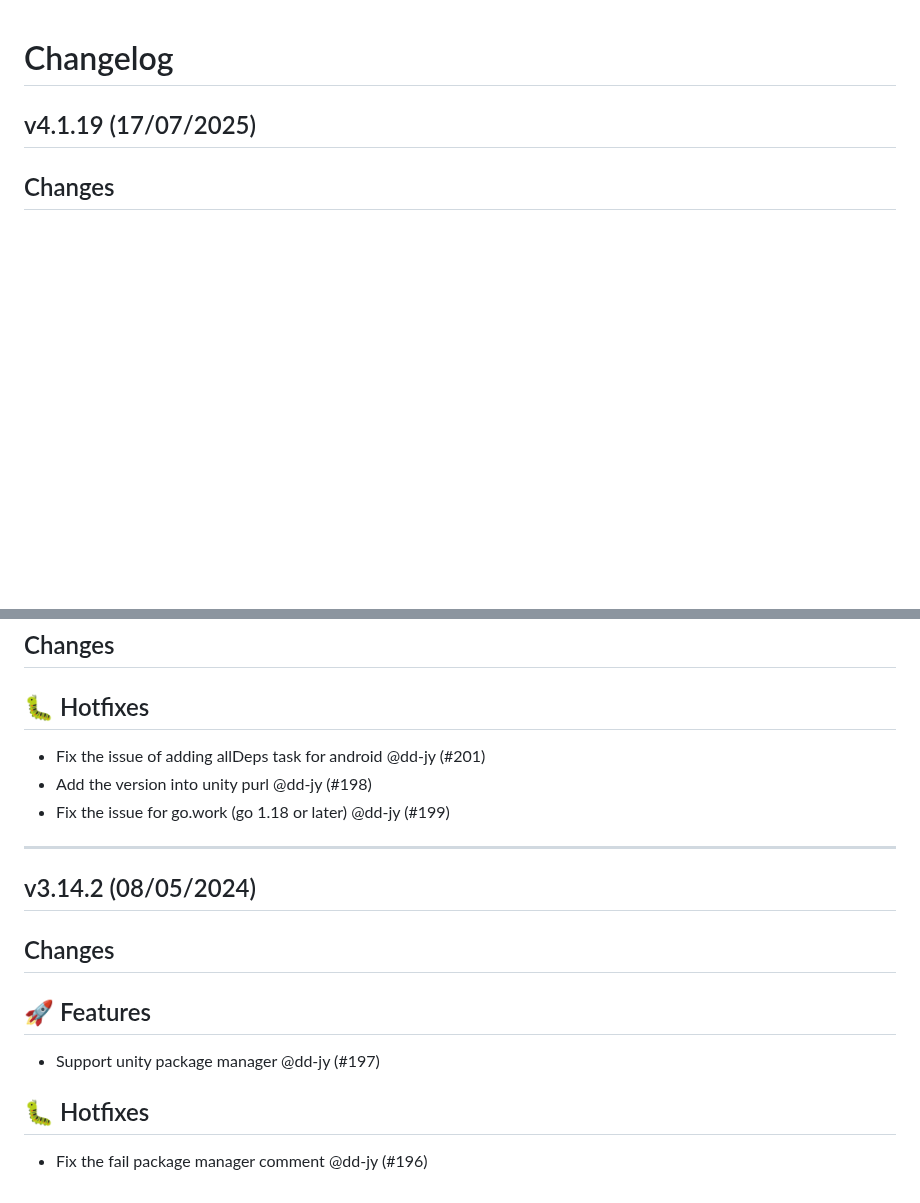
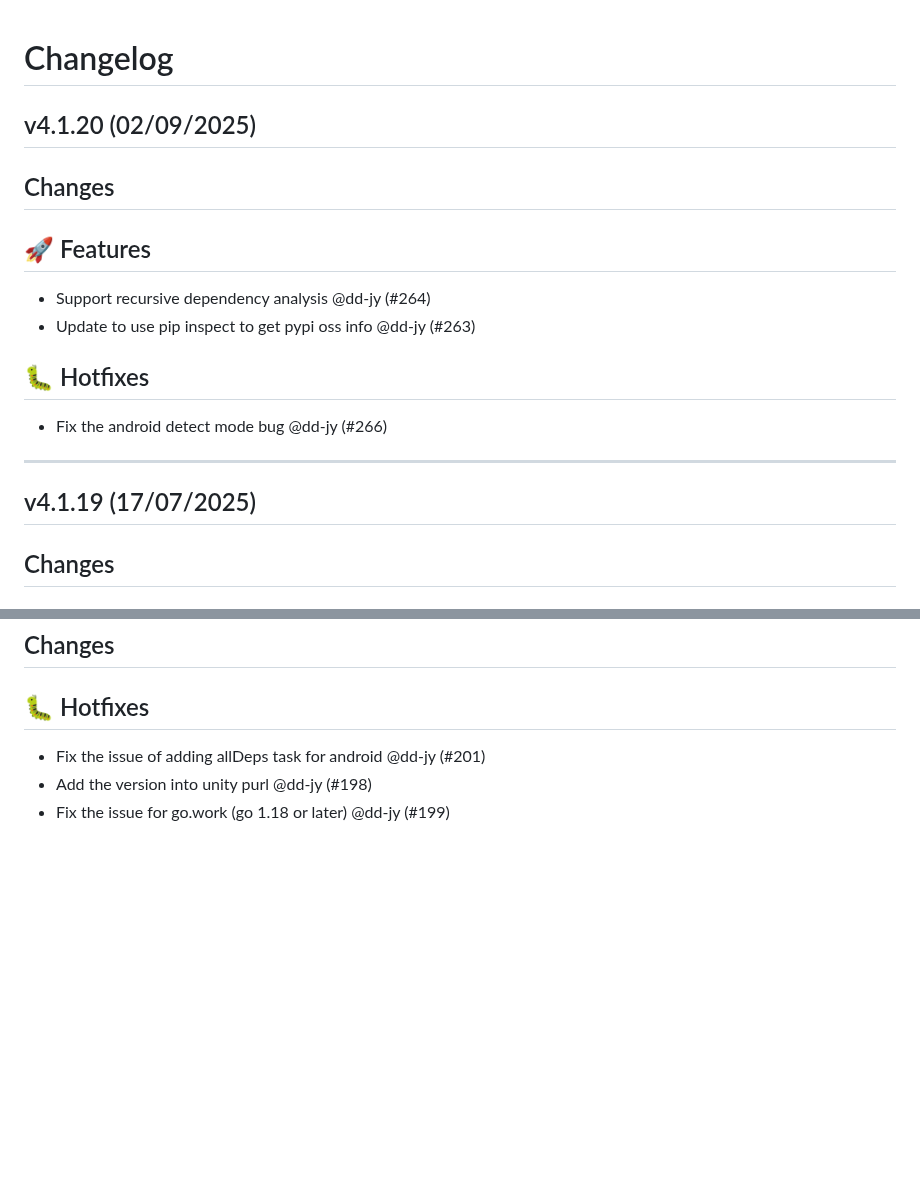
Before and after one commit to fosslight/fosslight_dependency_scanner, a Markdown page: CHANGELOG.md, 2 parts joined by grey strips. Drawn GitHub-style; blank space fills up the shorter version.

Commit message:
Update ChangeLog

```diff
--- a/CHANGELOG.md
+++ b/CHANGELOG.md
@@ -1,4 +1,17 @@
 # Changelog
+
+## v4.1.20 (02/09/2025)
+## Changes
+## 🚀 Features
+
+- Support recursive dependency analysis @dd-jy (#264)
+- Update to use pip inspect to get pypi oss info @dd-jy (#263)
+
+## 🐛 Hotfixes
+
+- Fix the android detect mode bug @dd-jy (#266)
+
+---
 
 ## v4.1.19 (17/07/2025)
 ## Changes
@@ -293,15 +306,3 @@
 - Fix the issue of adding allDeps task for android @dd-jy (#201)
 - Add the version into unity purl @dd-jy (#198)
 - Fix the issue for go.work (go 1.18 or later) @dd-jy (#199)
-
----
-
-## v3.14.2 (08/05/2024)
-## Changes
-## 🚀 Features
-
-- Support unity package manager @dd-jy (#197)
-
-## 🐛 Hotfixes
-
-- Fix the fail package manager comment @dd-jy (#196)
```
